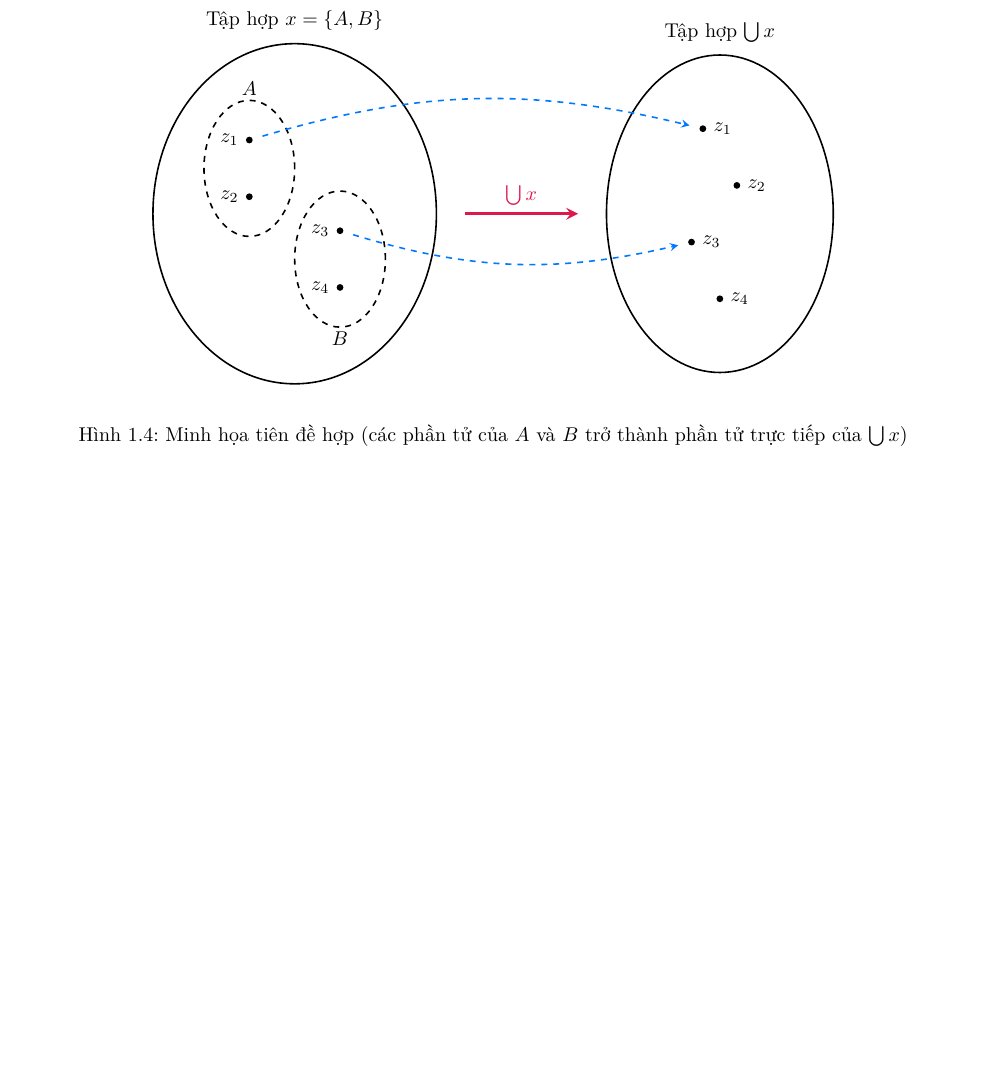
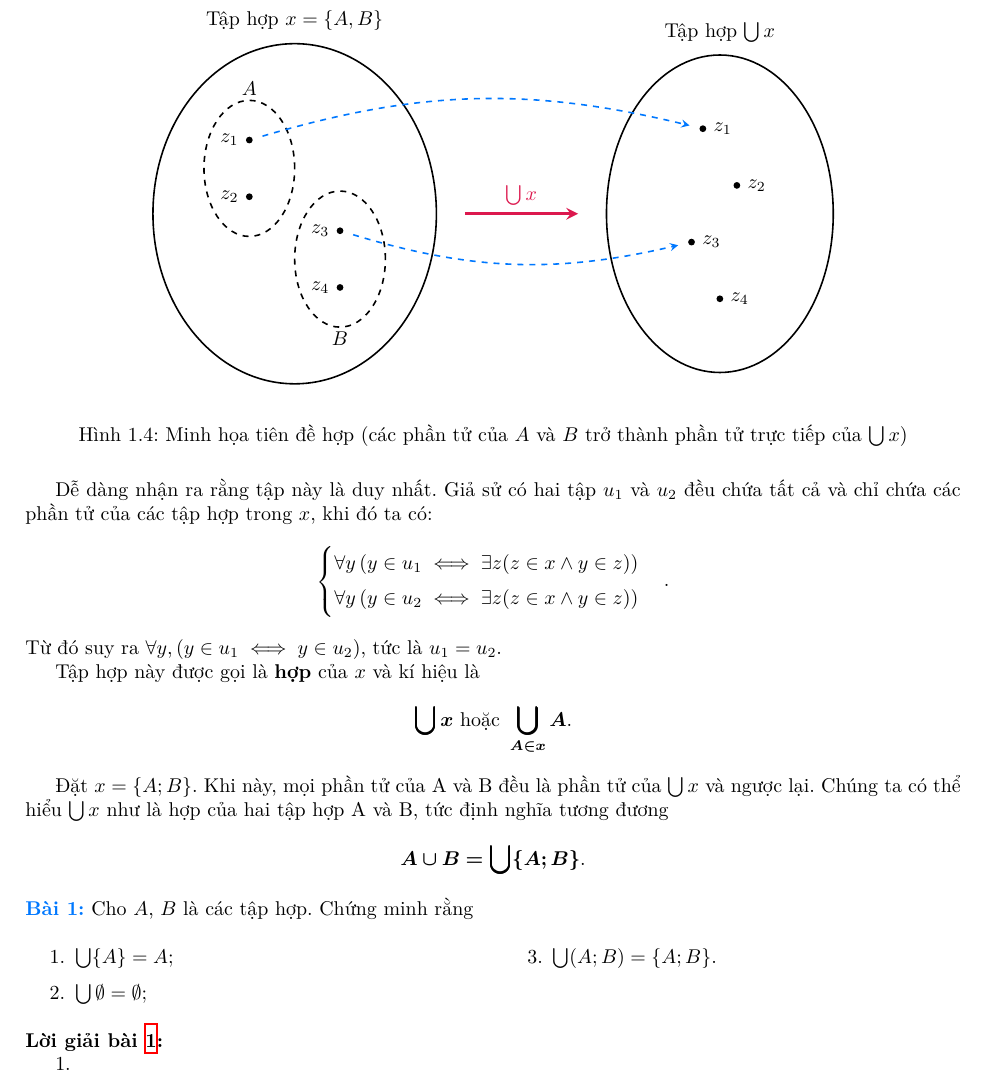
Before and after one commit to Piseratopo/-n-t-p-V-t-L-, a LaTeX book (main.tex, which reads chapter/li_thuyet_tap_hop/tien_de/tien_de_hop.tex): part of page 10 of 12, cut so that both start at the same text, the shorter picture padded with empty space. Compiled offline with XeLaTeX; a missing font is replaced by an installed copy or a similar font.

Commit message:
thêm đề bài về tập hợp

```diff
--- a/chapter/li_thuyet_tap_hop/tien_de/tien_de_hop.tex
+++ b/chapter/li_thuyet_tap_hop/tien_de/tien_de_hop.tex
@@ -51,3 +51,32 @@ Như đã khẳng định, nếu $x$ là một tập hợp thì bên trong $x$ c
    \end{center}
    \caption{Minh họa tiên đề hợp (các phần tử của $A$ và $B$ trở thành phần tử trực tiếp của $\bigcup x$)}
 \end{figure}
+
+Dễ dàng nhận ra rằng tập này là duy nhất. Giả sử có hai tập $u_1$ và $u_2$ đều chứa tất cả và chỉ chứa các phần tử của các tập hợp trong $x$, khi đó ta có:
+\begin{equation*}
+   \begin{cases}
+      \forall y \left( y \in u_1 \iff \exists z (z \in x \land y \in z) \right) \\
+      \forall y \left( y \in u_2 \iff \exists z (z \in x \land y \in z) \right)
+   \end{cases}.
+\end{equation*}
+Từ đó suy ra $\forall y, (y \in u_1 \iff y \in u_2)$, tức là $u_1 = u_2$.
+
+Tập hợp này được gọi là \defText{hợp} của $x$ và kí hiệu là $$\defMath{\bigcup x}\text{ hoặc }\defMath{\bigcup_{A \in x} A}.$$
+
+Đặt $x = \{A; B\}$. Khi này, mọi phần tử của A và B đều là phần tử của $\bigcup x$ và ngược lại. Chúng ta có thể hiểu $\bigcup x$ như là hợp của hai tập hợp A và B, tức định nghĩa tương đương \begin{equation*}
+   \defMath{A \cup B = \bigcup \{A; B\}}.
+\end{equation*}
+
+\exercise Cho $A$, $B$ là các tập hợp. Chứng minh rằng
+\begin{multicols}{2}
+   \begin{enumerate}
+      \item $\bigcup \{A\} = A$;
+      \item $\bigcup \emptyset = \emptyset$;
+      \item $\bigcup (A; B) = \{A; B\}$.
+   \end{enumerate}
+\end{multicols}
+
+\solution
+
+\setcounter{subexercise}{1}
+\arabic{subexercise}.
```
Also changed, not shown: main.pdf, chapter/li_thuyet_tap_hop/tien_de/tien_de_hop.tex (2 more changed lines), 1 other file.
